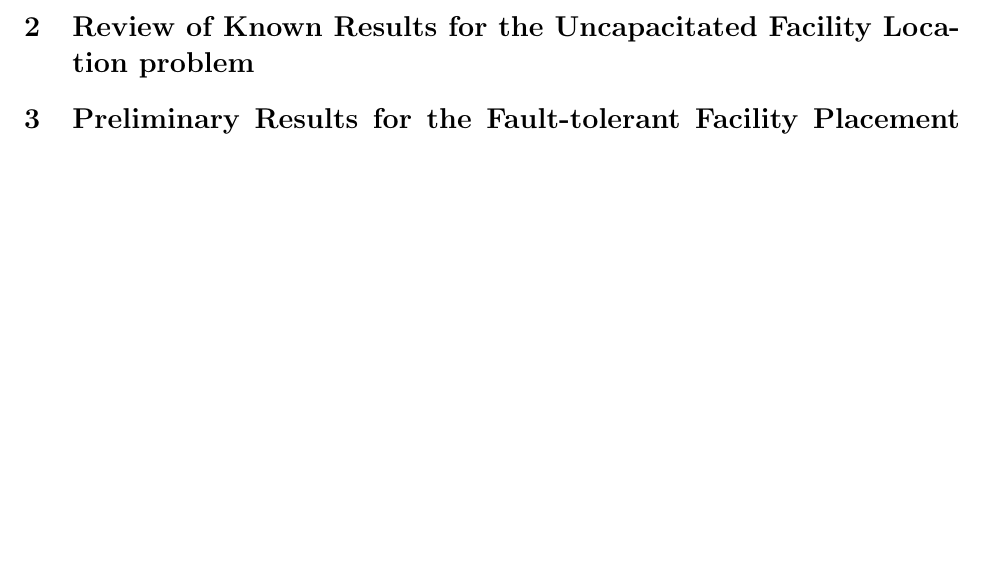
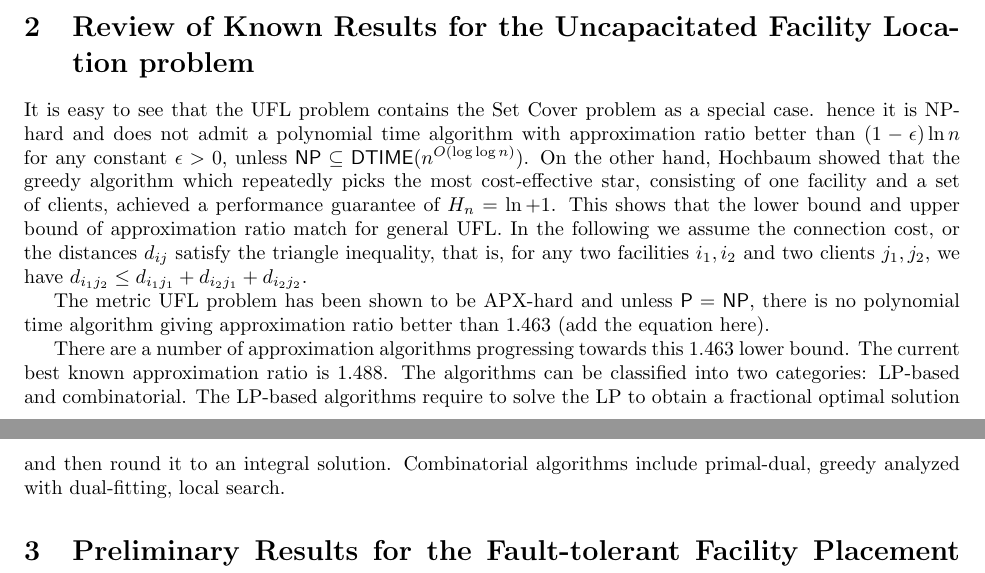
Before and after one commit to lantimilan/facilitylocation, a LaTeX document (proposal/proposal.tex): part of the page before the commit and two parts of pages 1 and 2 of 2 after it, the two joined at a grey line, cut so that both start at the same text, the shorter picture padded with empty space. Compiled offline with pdfLaTeX.

Commit message:
review UFL

```diff
--- a/proposal/proposal.tex
+++ b/proposal/proposal.tex
@@ -4,6 +4,9 @@
 
 \newcommand{\fac}{\mathcal{F}}
 \newcommand{\cli}{\mathcal{C}}
+\newcommand{\PP}{\textsf{P}}
+\newcommand{\NP}{\textsf{NP}}
+\newcommand{\DTIME}{\textsf{DTIME}}
 
 \title{On the Approximation Algorithms for the Fault-tolerant Facility Location Problem\\(Research Proposal towards PhD Defense)}
 \author{Li Yan\\Computer Science\\U of California Riverside}
@@ -35,9 +39,40 @@ In the following we first review the related work in UFL, then we
 discuss our result for FTFP, lastly we briefly describe some on-going
 work and a plan towards the final defense.
 
+%%%%%%%%%%%%%%%%%%%%%%%%%%%%%%%%%%%%%%%%%%%%%%%%%%%%%%%%%%%%%%%%%%%%%
 \section{Review of Known Results for the Uncapacitated Facility
   Location problem}
-\section{Preliminary Results for the Fault-tolerant Facility Placement Problem}
+It is easy to see that the UFL problem contains the Set Cover problem
+as a special case. hence it is NP-hard and does not admit a polynomial
+time algorithm with approximation ratio better than $(1-\epsilon)\ln
+n$ for any constant $\epsilon >0$, unless $\NP \subseteq
+\DTIME(n^{O(\log\log n)})$. On the other hand, Hochbaum showed that
+the greedy algorithm which repeatedly picks the most cost-effective
+star, consisting of one facility and a set of clients, achieved a
+performance guarantee of $H_n = \ln + 1$. This shows that the lower
+bound and upper bound of approximation ratio match for general UFL. In
+the following we assume the connection cost, or the distances $d_{ij}$
+satisfy the triangle inequality, that is, for any two facilities $i_1,
+i_2$ and two clients $j_1, j_2$, we have $d_{i_1 j_2} \leq d_{i_1 j_1}
++ d_{i_2 j_1} + d_{i_2 j_2}$.
+
+The metric UFL problem has been shown to be APX-hard and unless $\PP
+= \NP$, there is no polynomial time algorithm giving approximation
+ratio better than $1.463$ (add the equation here).
+
+There are a number of approximation algorithms progressing towards
+this $1.463$ lower bound. The current best known approximation ratio
+is $1.488$.  The algorithms can be classified into two categories:
+LP-based and combinatorial. The LP-based algorithms require to solve
+the LP to obtain a fractional optimal solution and then round it to an
+integral solution. Combinatorial algorithms include primal-dual,
+greedy analyzed with dual-fitting, local search.
+
+%%%%%%%%%%%%%%%%%%%%%%%%%%%%%%%%%%%%%%%%%%%%%%%%%%%%%%%%%%%%%%%%%%%%%
+\section{Preliminary Results for the Fault-tolerant Facility Placement
+  Problem}
+
+%%%%%%%%%%%%%%%%%%%%%%%%%%%%%%%%%%%%%%%%%%%%%%%%%%%%%%%%%%%%%%%%%%%%%
 \section{On-going Work and Expected Results}
 
 \end{document}
```
Also changed, not shown: proposal/proposal.tex (1 more changed lines).
